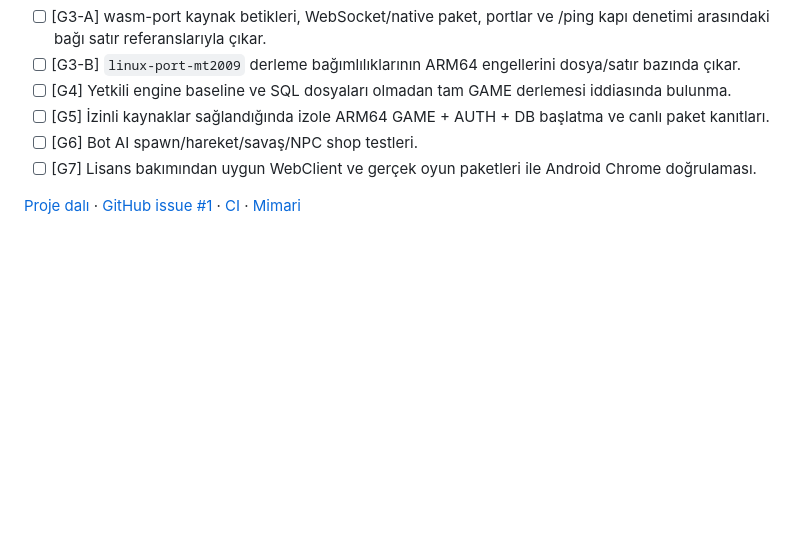
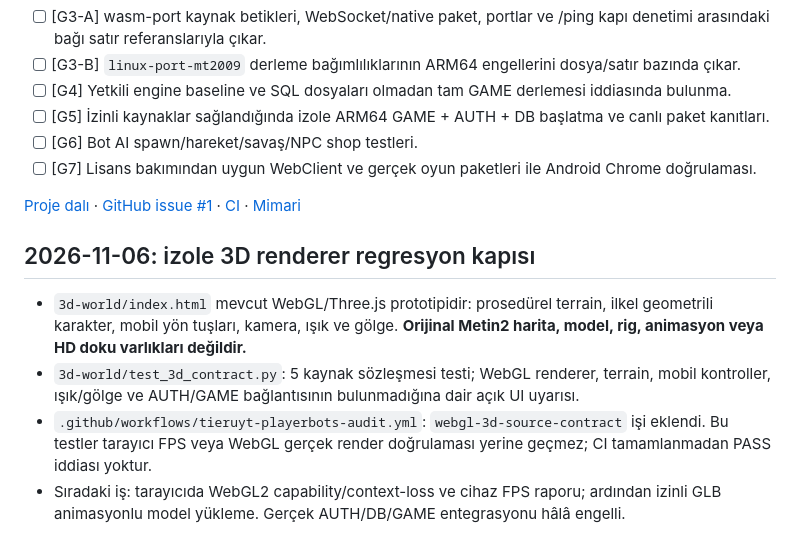
Before and after one commit to unpacker1/Port, a Markdown page: playerbots-lab/STATUS_TR.md, the part around the change. GitHub-like rendering; blank space fills up the shorter version.

Commit message:
docs: record 3D renderer contract gate and remaining asset blockers

```diff
--- a/playerbots-lab/STATUS_TR.md
+++ b/playerbots-lab/STATUS_TR.md
@@ -49,3 +49,10 @@ Sonuç: **40 bağımsız otomatik test çalıştırması başarılı.** Bunlar x
 - [ ] [G7] Lisans bakımından uygun WebClient ve gerçek oyun paketleri ile Android Chrome doğrulaması.
 
 [Proje dalı](https://github.com/unpacker1/Port/tree/tieruyt-playerbots-arm64-web-audit) · [GitHub issue #1](https://github.com/unpacker1/Port/issues/1) · [CI](https://github.com/unpacker1/Port/actions/workflows/tieruyt-playerbots-audit.yml) · [Mimari](ARCHITECTURE_TR.md)
+
+
+## 2026-11-06: izole 3D renderer regresyon kapısı
+- `3d-world/index.html` mevcut WebGL/Three.js prototipidir: prosedürel terrain, ilkel geometrili karakter, mobil yön tuşları, kamera, ışık ve gölge. **Orijinal Metin2 harita, model, rig, animasyon veya HD doku varlıkları değildir.**
+- `3d-world/test_3d_contract.py`: 5 kaynak sözleşmesi testi; WebGL renderer, terrain, mobil kontroller, ışık/gölge ve AUTH/GAME bağlantısının bulunmadığına dair açık UI uyarısı.
+- `.github/workflows/tieruyt-playerbots-audit.yml`: `webgl-3d-source-contract` işi eklendi. Bu testler tarayıcı FPS veya WebGL gerçek render doğrulaması yerine geçmez; CI tamamlanmadan PASS iddiası yoktur.
+- Sıradaki iş: tarayıcıda WebGL2 capability/context-loss ve cihaz FPS raporu; ardından izinli GLB animasyonlu model yükleme. Gerçek AUTH/DB/GAME entegrasyonu hâlâ engelli.
```
